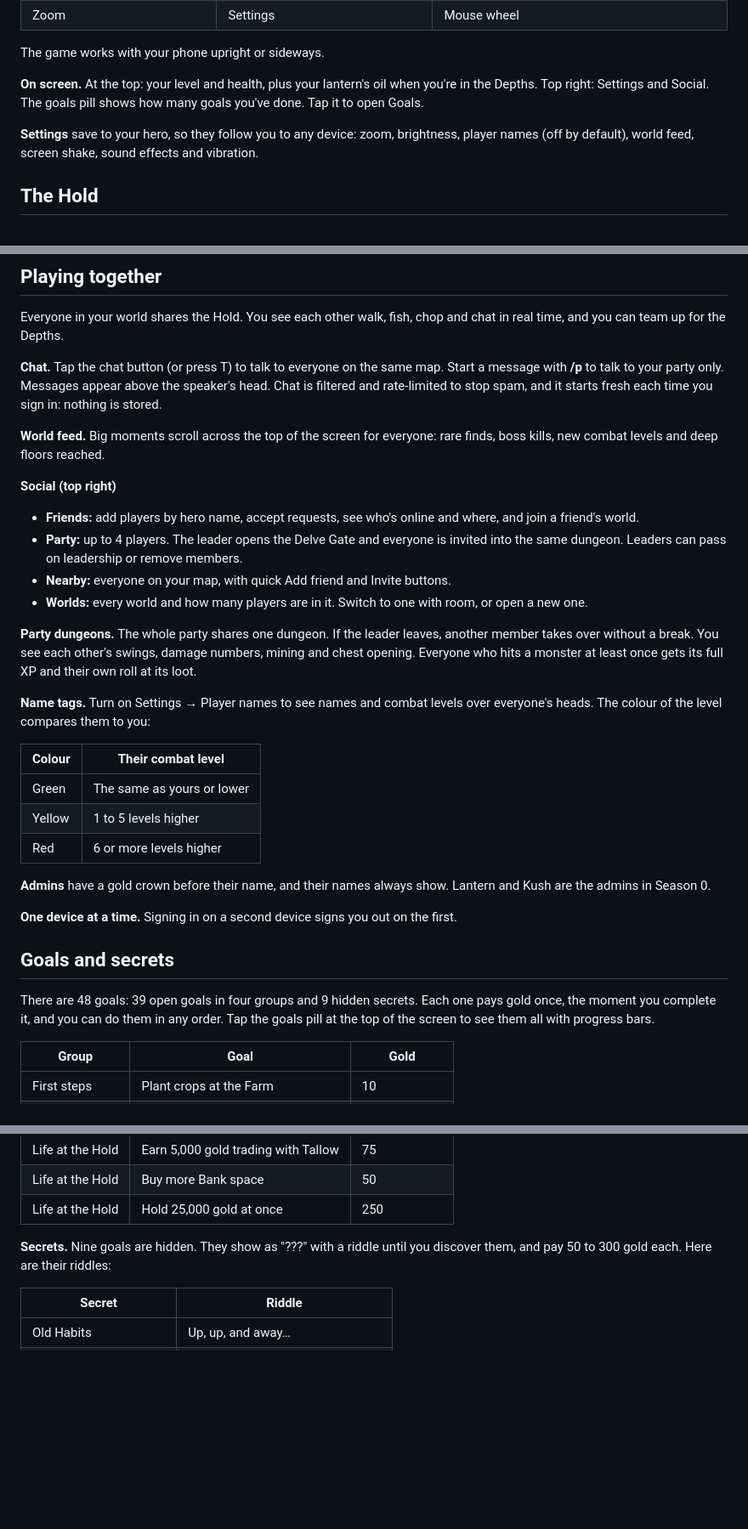
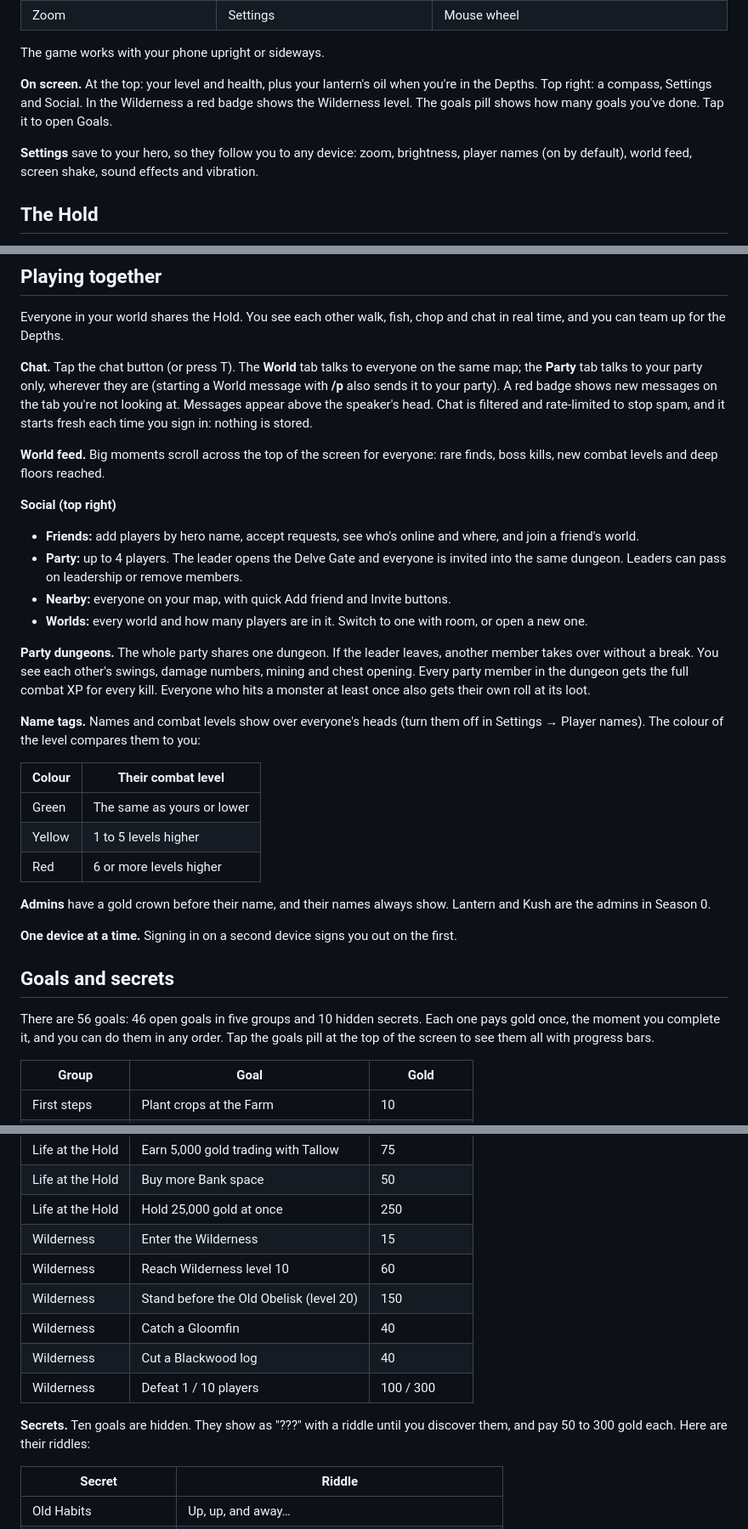
Before and after one commit to ToastlyGames/lantern, a Markdown page: docs/WIKI.md, 3 parts joined by grey strips. Shown at 85% size. Drawn GitHub-style; blank space fills up the shorter version.

```diff
--- a/docs/WIKI.md
+++ b/docs/WIKI.md
@@ -56,9 +56,9 @@ The goals pill at the top of the screen always suggests a good next step.
 
 The game works with your phone upright or sideways.
 
-**On screen.** At the top: your level and health, plus your lantern's oil when you're in the Depths. Top right: Settings and Social. The goals pill shows how many goals you've done. Tap it to open Goals.
+**On screen.** At the top: your level and health, plus your lantern's oil when you're in the Depths. Top right: a compass, Settings and Social. In the Wilderness a red badge shows the Wilderness level. The goals pill shows how many goals you've done. Tap it to open Goals.
 
-**Settings** save to your hero, so they follow you to any device: zoom, brightness, player names (off by default), world feed, screen shake, sound effects and vibration.
+**Settings** save to your hero, so they follow you to any device: zoom, brightness, player names (on by default), world feed, screen shake, sound effects and vibration.
 
 ## The Hold
 
@@ -305,7 +342,7 @@ Your **bag** goes everywhere with you and is at risk in the Depths. Your **Bank*
 
 Everyone in your world shares the Hold. You see each other walk, fish, chop and chat in real time, and you can team up for the Depths.
 
-**Chat.** Tap the chat button (or press T) to talk to everyone on the same map. Start a message with **/p** to talk to your party only. Messages appear above the speaker's head. Chat is filtered and rate-limited to stop spam, and it starts fresh each time you sign in: nothing is stored.
+**Chat.** Tap the chat button (or press T). The **World** tab talks to everyone on the same map; the **Party** tab talks to your party only, wherever they are (starting a World message with **/p** also sends it to your party). A red badge shows new messages on the tab you're not looking at. Messages appear above the speaker's head. Chat is filtered and rate-limited to stop spam, and it starts fresh each time you sign in: nothing is stored.
 
 **World feed.** Big moments scroll across the top of the screen for everyone: rare finds, boss kills, new combat levels and deep floors reached.
 
@@ -316,9 +353,9 @@ Everyone in your world shares the Hold. You see each other walk, fish, chop and
 - **Nearby:** everyone on your map, with quick Add friend and Invite buttons.
 - **Worlds:** every world and how many players are in it. Switch to one with room, or open a new one.
 
-**Party dungeons.** The whole party shares one dungeon. If the leader leaves, another member takes over without a break. You see each other's swings, damage numbers, mining and chest opening. Everyone who hits a monster at least once gets its full XP and their own roll at its loot.
+**Party dungeons.** The whole party shares one dungeon. If the leader leaves, another member takes over without a break. You see each other's swings, damage numbers, mining and chest opening. Every party member in the dungeon gets the full combat XP for every kill. Everyone who hits a monster at least once also gets their own roll at its loot.
 
-**Name tags.** Turn on Settings → Player names to see names and combat levels over everyone's heads. The colour of the level compares them to you:
+**Name tags.** Names and combat levels show over everyone's heads (turn them off in Settings → Player names). The colour of the level compares them to you:
 
 | Colour | Their combat level |
 | --- | --- |
@@ -332,7 +369,7 @@ Everyone in your world shares the Hold. You see each other walk, fish, chop and
 
 ## Goals and secrets
 
-There are 48 goals: 39 open goals in four groups and 9 hidden secrets. Each one pays gold once, the moment you complete it, and you can do them in any order. Tap the goals pill at the top of the screen to see them all with progress bars.
+There are 56 goals: 46 open goals in five groups and 10 hidden secrets. Each one pays gold once, the moment you complete it, and you can do them in any order. Tap the goals pill at the top of the screen to see them all with progress bars.
 
 | Group | Goal | Gold |
 | --- | --- | --- |
@@ -367,8 +404,14 @@ There are 48 goals: 39 open goals in four groups and 9 hidden secrets. Each one
 | Life at the Hold | Earn 5,000 gold trading with Tallow | 75 |
 | Life at the Hold | Buy more Bank space | 50 |
 | Life at the Hold | Hold 25,000 gold at once | 250 |
+| Wilderness | Enter the Wilderness | 15 |
+| Wilderness | Reach Wilderness level 10 | 60 |
+| Wilderness | Stand before the Old Obelisk (level 20) | 150 |
+| Wilderness | Catch a Gloomfin | 40 |
+| Wilderness | Cut a Blackwood log | 40 |
+| Wilderness | Defeat 1 / 10 players | 100 / 300 |
 
-**Secrets.** Nine goals are hidden. They show as "???" with a riddle until you discover them, and pay 50 to 300 gold each. Here are their riddles:
+**Secrets.** Ten goals are hidden. They show as "???" with a riddle until you discover them, and pay 50 to 300 gold each. Here are their riddles:
 
 | Secret | Riddle |
 | --- | --- |
```
Also changed, not shown: other parts of docs/WIKI.md (+46 -5 lines).
